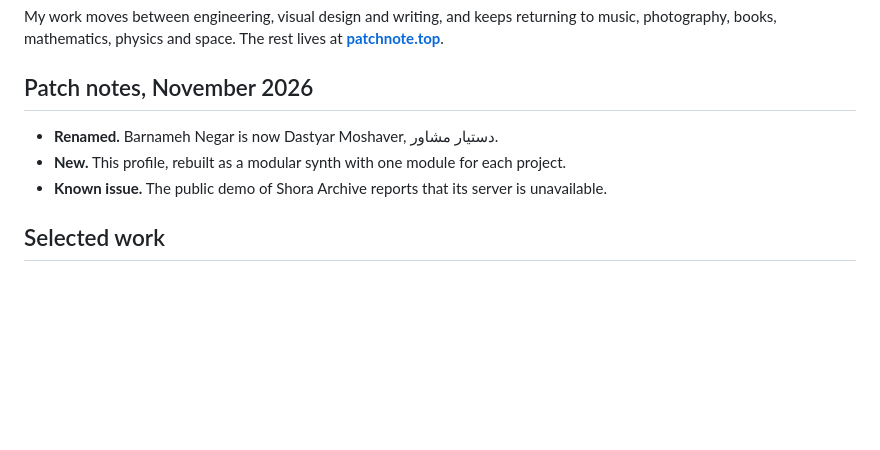
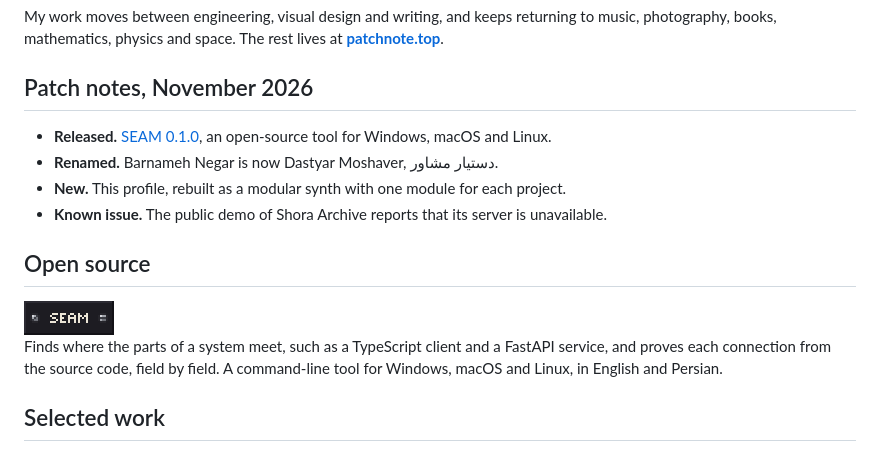
Before and after one commit to PatchNote0/PatchNote0, a Markdown page: README.md, the part around the change. Drawn GitHub-style; pictures changed too: assets/plate-seam.png (added); blank space fills up the shorter version.

```diff
--- a/README.md
+++ b/README.md
@@ -15,9 +15,15 @@ My work moves between engineering, visual design and writing, and keeps returnin
 
 ## Patch notes, November 2026
 
+- **Released.** [SEAM 0.1.0](https://github.com/PatchNote0/SEAM/releases/tag/v0.1.0), an open-source tool for Windows, macOS and Linux.
 - **Renamed.** Barnameh Negar is now Dastyar Moshaver, دستیار مشاور.
 - **New.** This profile, rebuilt as a modular synth with one module for each project.
 - **Known issue.** The public demo of Shora Archive reports that its server is unavailable.
+
+## Open source
+
+<a href="https://github.com/PatchNote0/SEAM"><img src="./assets/plate-seam.png" width="90" alt="SEAM"></a><br>
+Finds where the parts of a system meet, such as a TypeScript client and a FastAPI service, and proves each connection from the source code, field by field. A command-line tool for Windows, macOS and Linux, in English and Persian.
 
 ## Selected work
 
```
Also changed, not shown: README.fa.md (+6 -0 lines), 1 other file.
